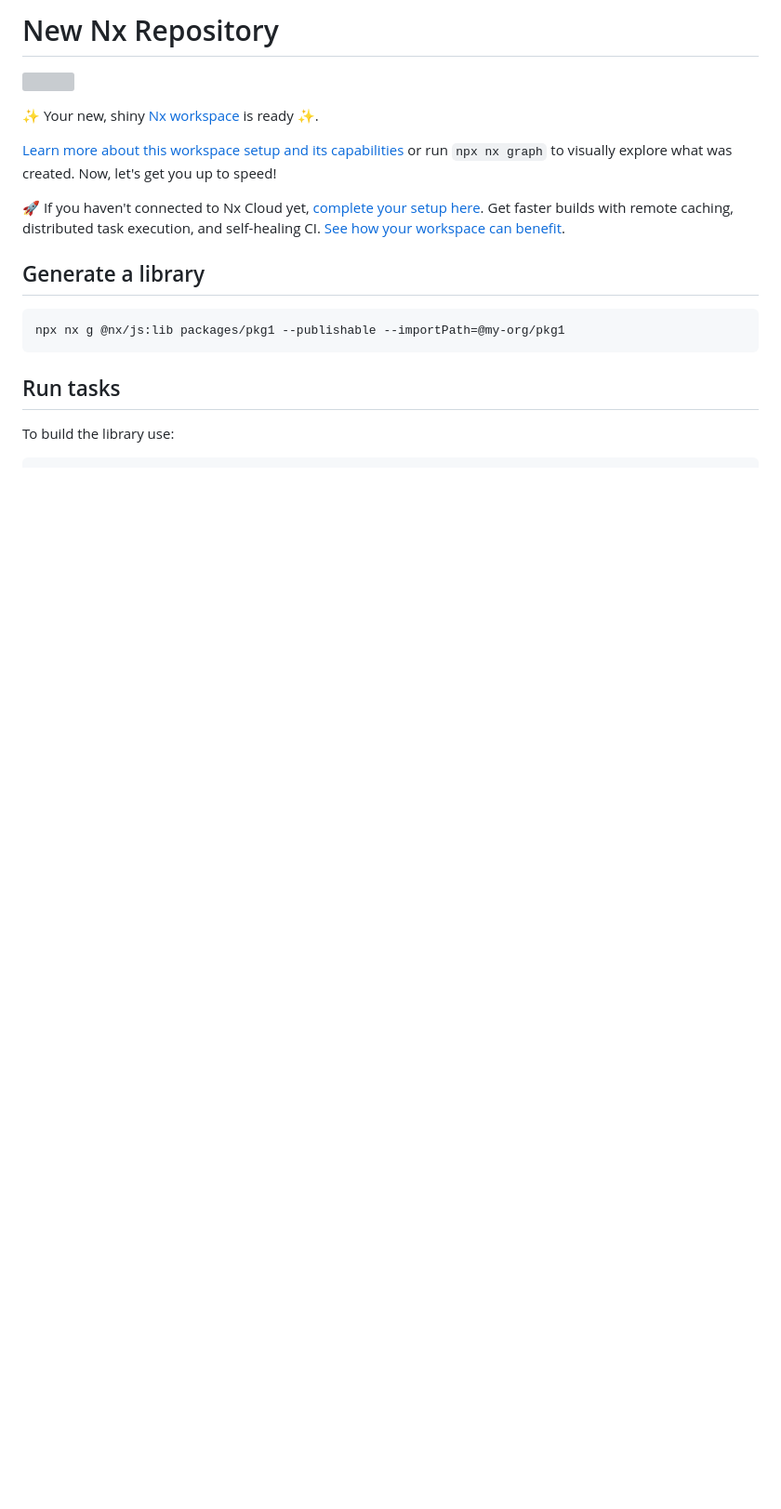
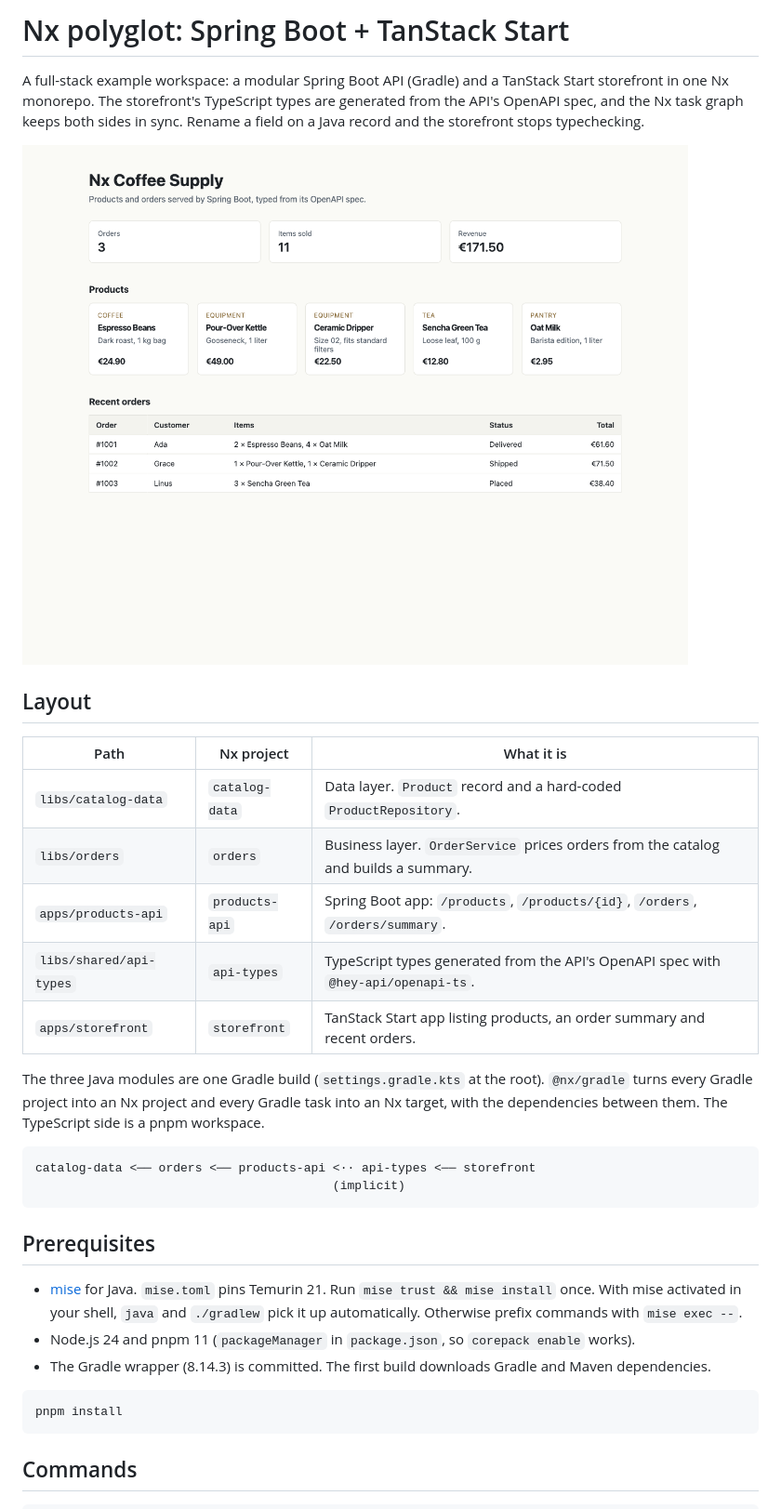
Before and after one commit to juristr/nx-polyglot-java-spring, a Markdown page: README.md, the part around one of its changes. Shown at 93% size. Rendered like a GitHub page; pictures changed too: docs/storefront.png (added); blank space fills up the shorter version; grey boxes are pictures that could not be loaded.

````diff
--- a/README.md
+++ b/README.md
@@ -1,21 +1,36 @@
-# New Nx Repository
+# Nx polyglot: Spring Boot + TanStack Start
 
-<a alt="Nx logo" href="https://nx.dev" target="_blank" rel="noreferrer"><img src="https://raw.githubusercontent.com/nrwl/nx/master/images/nx-logo.png" width="45"></a>
+A full-stack example workspace: a modular Spring Boot API (Gradle) and a TanStack Start storefront in one Nx monorepo. The storefront's TypeScript types are generated from the API's OpenAPI spec, and the Nx task graph keeps both sides in sync. Rename a field on a Java record and the storefront stops typechecking.
 
-✨ Your new, shiny [Nx workspace](https://nx.dev) is ready ✨.
+![Storefront](docs/storefront.png)
 
-[Learn more about this workspace setup and its capabilities](https://nx.dev/docs/technologies/typescript/introduction?utm_source=nx_project&utm_medium=readme&utm_campaign=nx_projects) or run `npx nx graph` to visually explore what was created. Now, let's get you up to speed!
+## Layout
 
-🚀 If you haven't connected to Nx Cloud yet, [complete your setup here](https://cloud.nx.app/get-started). Get faster builds with remote caching, distributed task execution, and self-healing CI. [See how your workspace can benefit](#nx-cloud).
+| Path                    | Nx project     | What it is                                                                          |
+| ----------------------- | -------------- | ----------------------------------------------------------------------------------- |
+| `libs/catalog-data`     | `catalog-data` | Data layer. `Product` record and a hard-coded `ProductRepository`.                  |
+| `libs/orders`           | `orders`       | Business layer. `OrderService` prices orders from the catalog and builds a summary. |
+| `apps/products-api`     | `products-api` | Spring Boot app: `/products`, `/products/{id}`, `/orders`, `/orders/summary`.       |
+| `libs/shared/api-types` | `api-types`    | TypeScript types generated from the API's OpenAPI spec with `@hey-api/openapi-ts`.  |
+| `apps/storefront`       | `storefront`   | TanStack Start app listing products, an order summary and recent orders.            |
 
-## Generate a library
+The three Java modules are one Gradle build (`settings.gradle.kts` at the root). `@nx/gradle` turns every Gradle project into an Nx project and every Gradle task into an Nx target, with the dependencies between them. The TypeScript side is a pnpm workspace.
+
+```
+catalog-data <── orders <── products-api <·· api-types <── storefront
+                                         (implicit)
+```
+
+## Prerequisites
+
+- [mise](https://mise.jdx.dev/) for Java. `mise.toml` pins Temurin 21. Run `mise trust && mise install` once. With mise activated in your shell, `java` and `./gradlew` pick it up automatically. Otherwise prefix commands with `mise exec --`.
+- Node.js 24 and pnpm 11 (`packageManager` in `package.json`, so `corepack enable` works).
+- The Gradle wrapper (8.14.3) is committed. The first build downloads Gradle and Maven dependencies.
 
 ```sh
-npx nx g @nx/js:lib packages/pkg1 --publishable --importPath=@my-org/pkg1
+pnpm install
 ```
 
-## Run tasks
-
-To build the library use:
+## Commands
 
 ```sh
````
Also changed, not shown: other parts of README.md (+69 -69 lines), 3 other files.
